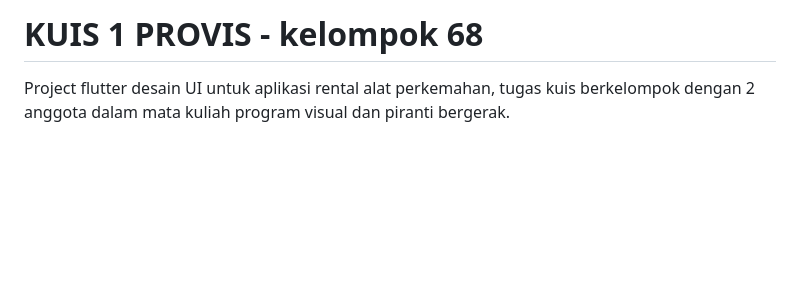
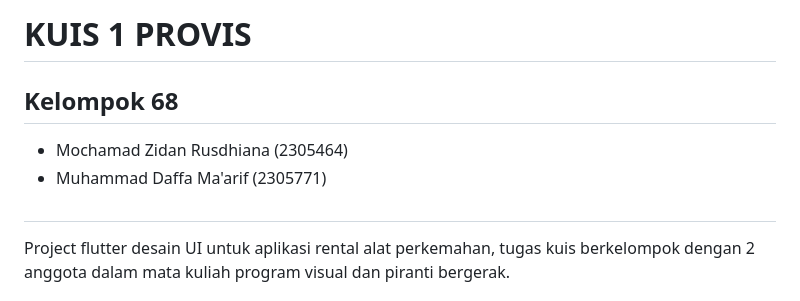
Before and after one commit to zidanrusdhiana/kuis_kelompok_68, a Markdown page: README.md, the part around the change. Drawn GitHub-style; blank space fills up the shorter version.

```diff
--- a/README.md
+++ b/README.md
@@ -1,4 +1,8 @@
-# **KUIS 1 PROVIS** - kelompok 68
+# **KUIS 1 PROVIS**
+## Kelompok 68
+- Mochamad Zidan Rusdhiana (2305464)
+- Muhammad Daffa Ma'arif (2305771)
+##
 
 Project flutter desain UI untuk aplikasi rental alat perkemahan, tugas kuis berkelompok dengan 2 anggota dalam mata kuliah program visual dan piranti bergerak.
 
```
